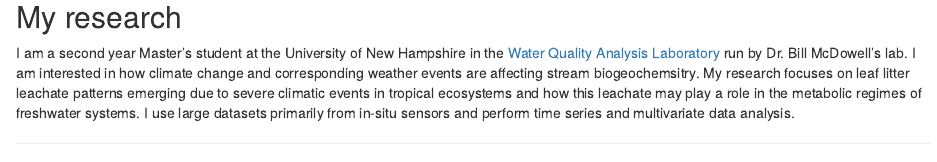
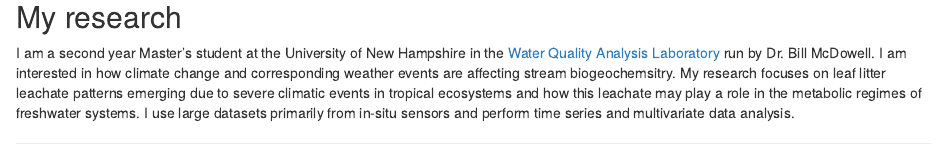
Before and after one commit to aliciadixonunh/Dixon-Website, an R Markdown document (index.Rmd): the page in a window 1100 px wide, from 250 px down before the commit and from 840 px down after it, so that both start at the same text. Rendered offline with R 4.5, knitr and Pandoc, with nearby package versions.

Commit message:
Add files via upload

```diff
--- a/index.Rmd
+++ b/index.Rmd
@@ -12,7 +12,7 @@ title: "Alicia Dixon"
 ## My research
 
 
-I am a second year Master's student at the University of New Hampshire in the [Water Quality Analysis Laboratory](https://wrrc.unh.edu/unh-water-quality-analysis-laboratory-0) run by Dr. Bill McDowell's lab. I am interested in how climate change and corresponding weather events are affecting stream biogeochemsitry. My research focuses on leaf litter leachate patterns emerging due to severe climatic events in tropical ecosystems and how this leachate may play a role in the metabolic regimes of freshwater systems. I use large datasets primarily from in-situ sensors and perform time series and multivariate data analysis.
+I am a second year Master's student at the University of New Hampshire in the [Water Quality Analysis Laboratory](https://wrrc.unh.edu/unh-water-quality-analysis-laboratory-0) run by Dr. Bill McDowell. I am interested in how climate change and corresponding weather events are affecting stream biogeochemsitry. My research focuses on leaf litter leachate patterns emerging due to severe climatic events in tropical ecosystems and how this leachate may play a role in the metabolic regimes of freshwater systems. I use large datasets primarily from in-situ sensors and perform time series and multivariate data analysis.
 
 ---
 
```
Also changed, not shown: index.Rmd (2 more changed lines).
